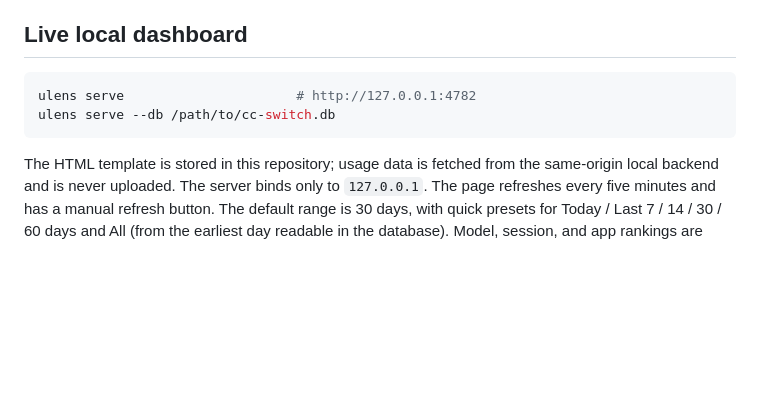
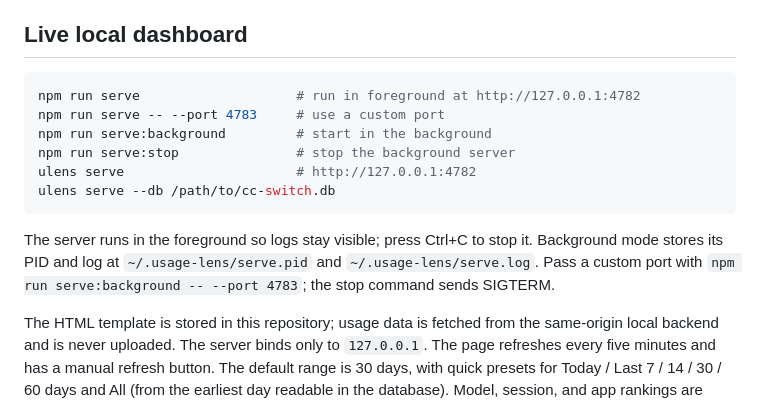
Before and after one commit to hcfw007/usage-lens, a Markdown page: README.en.md, the part around the change. Drawn GitHub-style; blank space fills up the shorter version.

Commit message:
docs: document background server commands

````diff
--- a/README.en.md
+++ b/README.en.md
@@ -35,9 +35,17 @@ Days that only have daily rollups (no request-level detail) show a notice instea
 ## Live local dashboard
 
 ```bash
+npm run serve                    # run in foreground at http://127.0.0.1:4782
+npm run serve -- --port 4783     # use a custom port
+npm run serve:background         # start in the background
+npm run serve:stop               # stop the background server
 ulens serve                      # http://127.0.0.1:4782
 ulens serve --db /path/to/cc-switch.db
 ```
+
+The server runs in the foreground so logs stay visible; press Ctrl+C to stop it.
+Background mode stores its PID and log at `~/.usage-lens/serve.pid` and `~/.usage-lens/serve.log`.
+Pass a custom port with `npm run serve:background -- --port 4783`; the stop command sends SIGTERM.
 
 The HTML template is stored in this repository; usage data is fetched from the same-origin local backend and is never uploaded. The server binds only to `127.0.0.1`. The page refreshes every five minutes and has a manual refresh button. The default range is 30 days, with quick presets for Today / Last 7 / 14 / 30 / 60 days and All (from the earliest day readable in the database). Model, session, and app rankings are collapsible and start collapsed.
 Today is charted in 30-minute intervals; longer ranges are grouped by day.
````
Also changed, not shown: README.md (+8 -0 lines).
